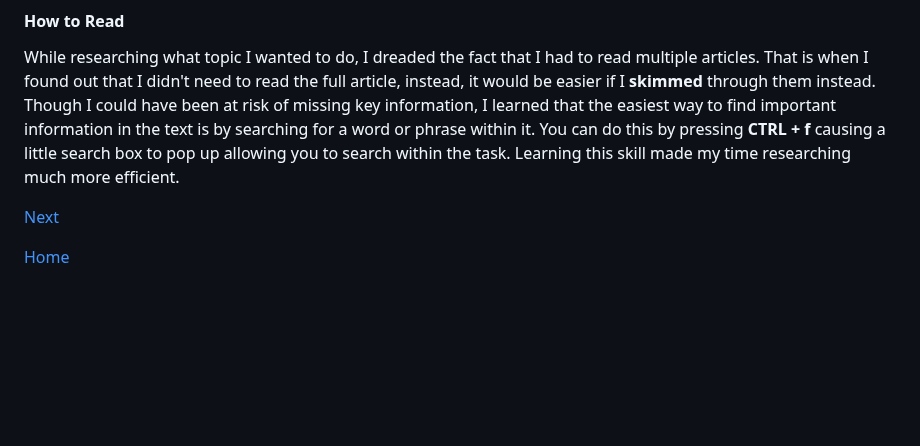
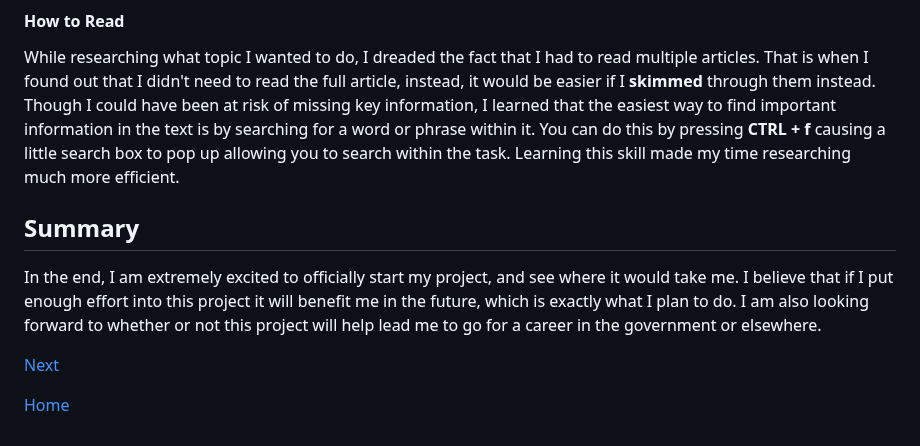
Before and after one commit to jehans8543/sep10-freedom-project, a Markdown page: blog/entry01.md, the part around the change. GitHub-like rendering; blank space fills up the shorter version.

```diff
--- a/blog/entry01.md
+++ b/blog/entry01.md
@@ -36,6 +36,9 @@ While I was researching different technologies in each profession, I could not f
 #### How to Read
 While researching what topic I wanted to do, I dreaded the fact that I had to read multiple articles. That is when I found out that I didn't need to read the full article, instead, it would be easier if I **skimmed** through them instead. Though I could have been at risk of missing key information, I learned that the easiest way to find important information in the text is by searching for a word or phrase within it. You can do this by pressing **CTRL + f** causing a little search box to pop up allowing you to search within the task. Learning this skill made my time researching much more efficient.
 
+## Summary
+In the end, I am extremely excited to officially start my project, and see where it would take me. I believe that if I put enough effort into this project it will benefit me in the future, which is exactly what I plan to do. I am also looking forward to whether or not this project will help lead me to go for a career in the government or elsewhere.
+
 [Next](entry02.md)
 
 [Home](../README.md)
```
